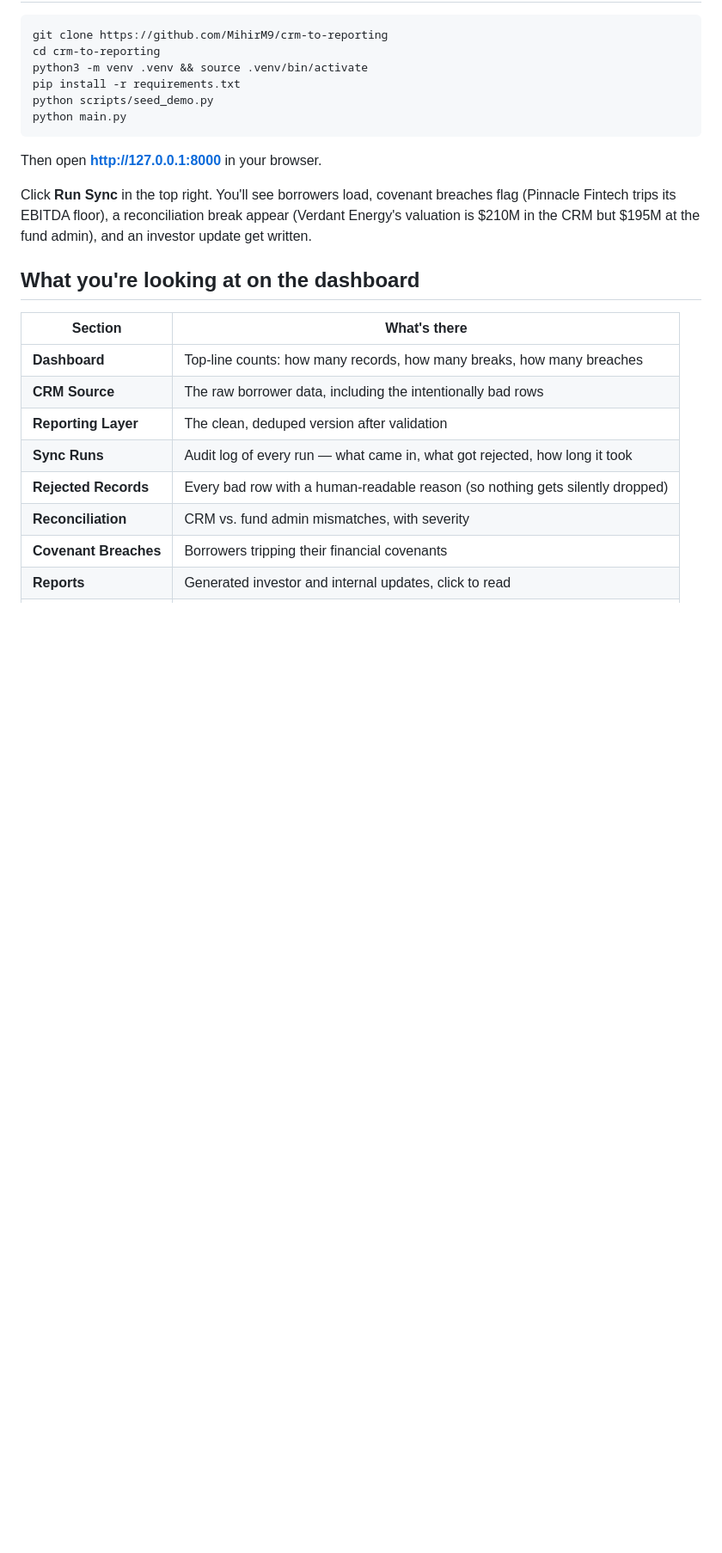
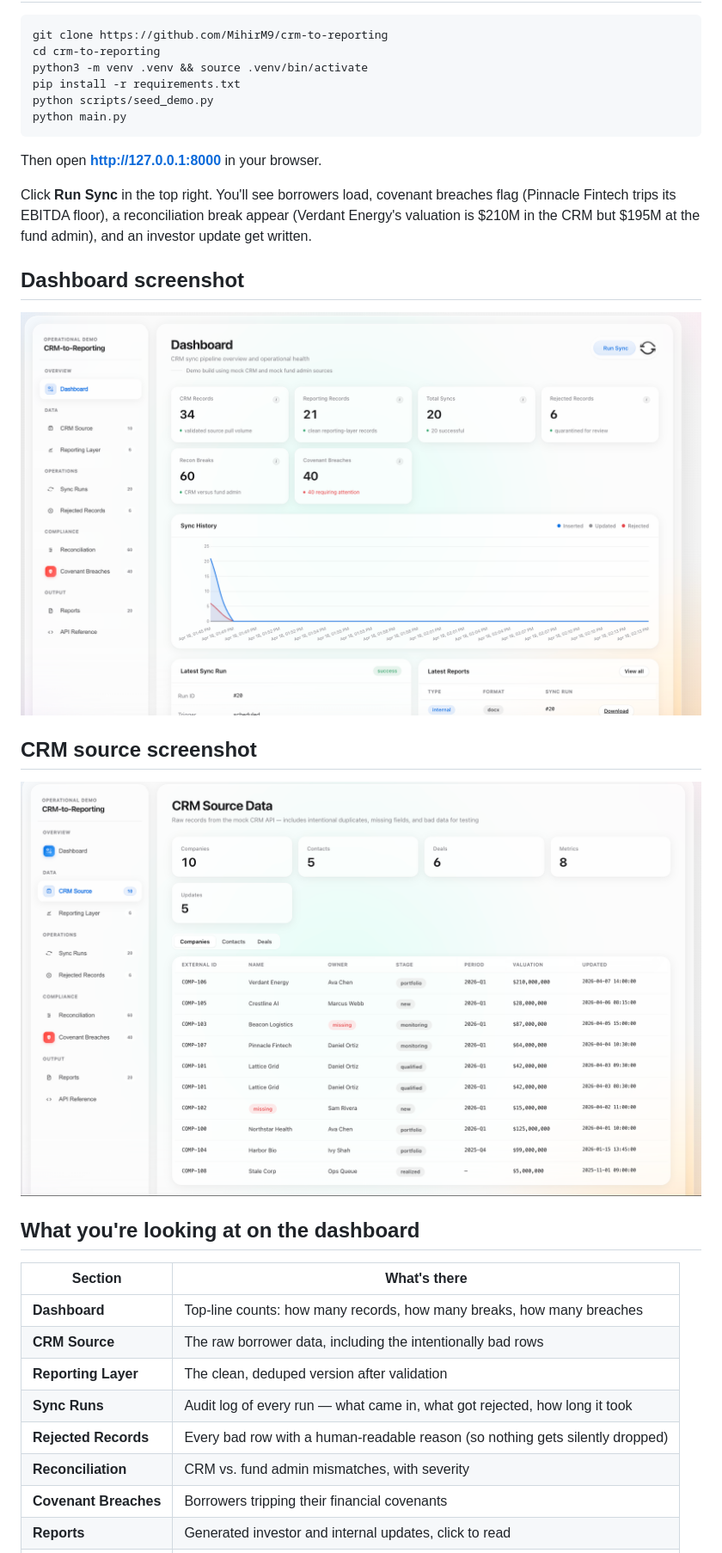
Before and after one commit to MihirM9/crm-to-reporting, a Markdown page: README.md, the part around the change printed below. Shown: that part at 86% size. GitHub-like rendering; pictures changed too: docs/screenshots/crm-source-data.png (added), docs/screenshots/dashboard-overview.png (added); blank space fills up the shorter version.

Commit message:
Add screenshots and switch reports to docx downloads

```diff
--- a/README.md
+++ b/README.md
@@ -45,6 +45,14 @@ Then open **http://127.0.0.1:8000** in your browser.
 
 Click **Run Sync** in the top right. You'll see borrowers load, covenant breaches flag (Pinnacle Fintech trips its EBITDA floor), a reconciliation break appear (Verdant Energy's valuation is $210M in the CRM but $195M at the fund admin), and an investor update get written.
 
+## Dashboard screenshot
+
+![Dashboard overview](docs/screenshots/dashboard-overview.png)
+
+## CRM source screenshot
+
+![CRM source data](docs/screenshots/crm-source-data.png)
+
 ## What you're looking at on the dashboard
 
 | Section | What's there |
```
Also changed, not shown: other parts of README.md (+11 -0 lines), CONTRIBUTORS.md (added, +4 -0 lines), 5 other files.
